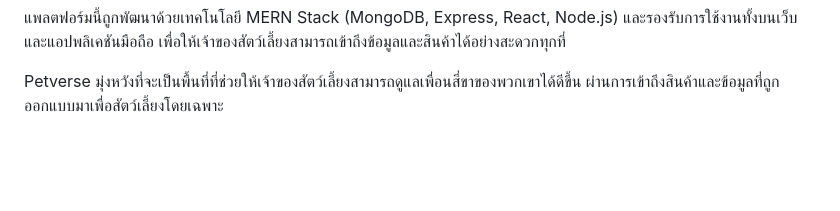
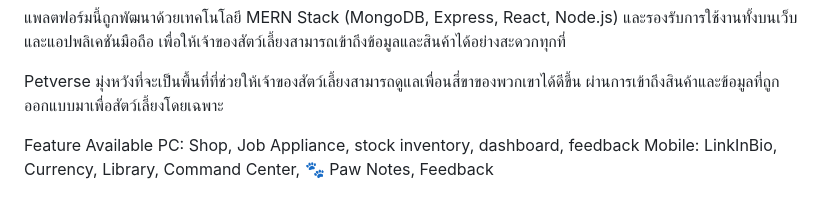
Before and after one commit to UnicornZ55/FullStackFinalProject, a Markdown page: README.md, the part around the change. GitHub-like rendering; blank space fills up the shorter version.

Commit message:
feat: update readme feature available

```diff
--- a/README.md
+++ b/README.md
@@ -16,3 +16,7 @@ Petverse จึงถูกสร้างขึ้นเพื่อแก้
 แพลตฟอร์มนี้ถูกพัฒนาด้วยเทคโนโลยี MERN Stack (MongoDB, Express, React, Node.js) และรองรับการใช้งานทั้งบนเว็บและแอปพลิเคชันมือถือ เพื่อให้เจ้าของสัตว์เลี้ยงสามารถเข้าถึงข้อมูลและสินค้าได้อย่างสะดวกทุกที่
 
 Petverse มุ่งหวังที่จะเป็นพื้นที่ที่ช่วยให้เจ้าของสัตว์เลี้ยงสามารถดูแลเพื่อนสี่ขาของพวกเขาได้ดีขึ้น ผ่านการเข้าถึงสินค้าและข้อมูลที่ถูกออกแบบมาเพื่อสัตว์เลี้ยงโดยเฉพาะ
+
+Feature Available
+PC: Shop, Job Appliance, stock inventory, dashboard, feedback
+Mobile: LinkInBio, Currency, Library, Command Center, 🐾 Paw Notes, Feedback
```
